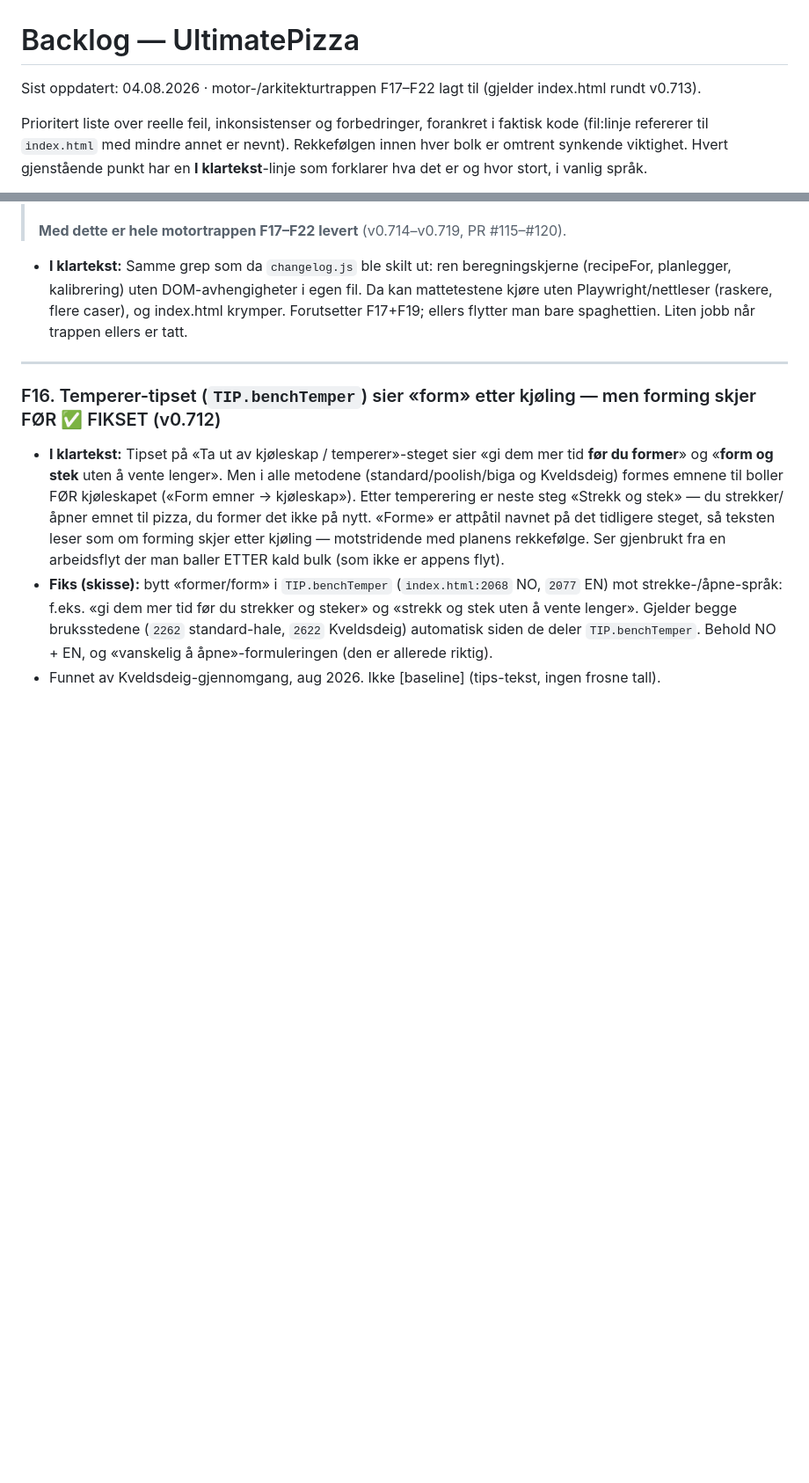
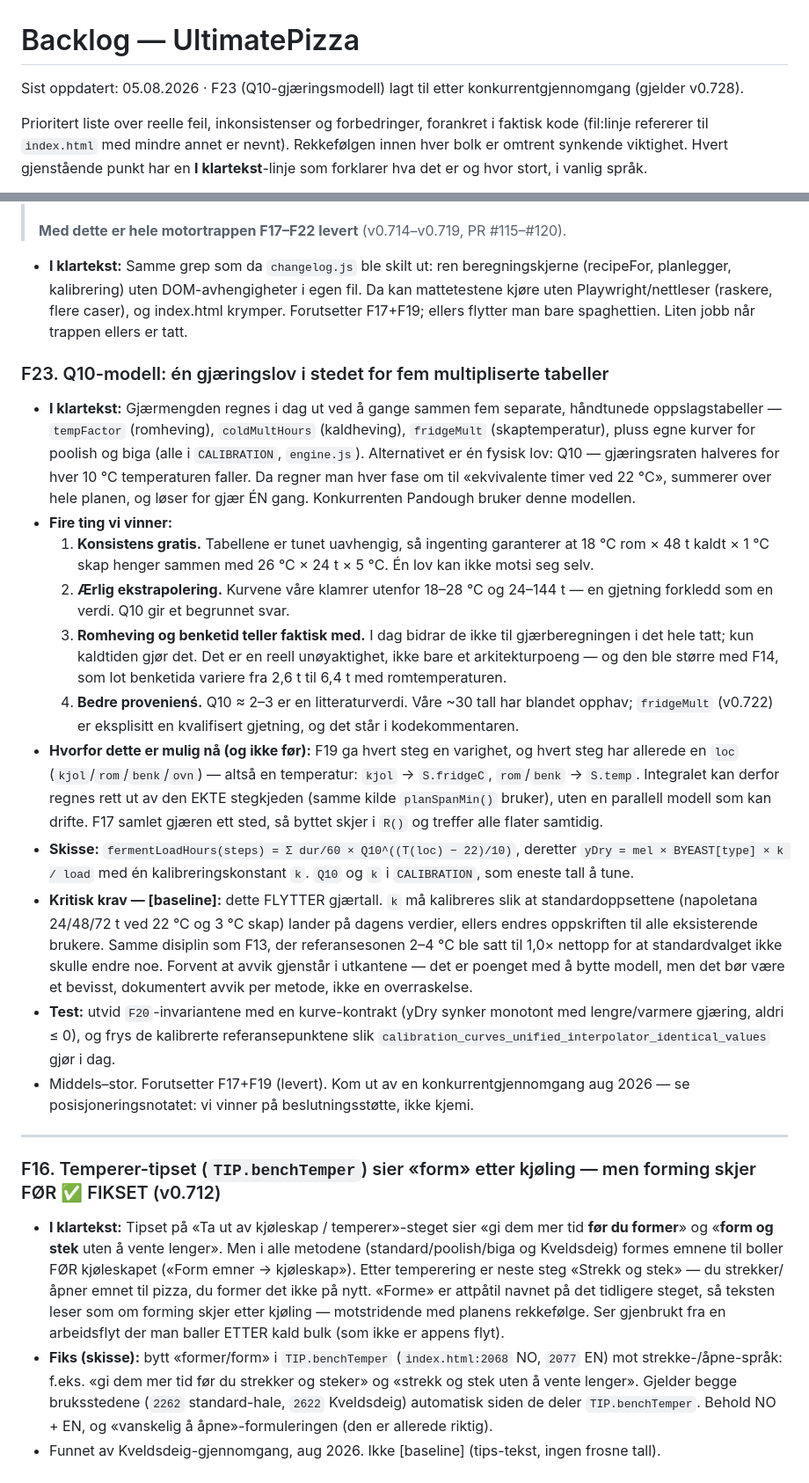
Before and after one commit to runevangen/pizzame, a Markdown page: BACKLOG.md, 2 parts joined by grey strips. Shown at 88% size. Drawn GitHub-style; blank space fills up the shorter version.

Commit message:
backlog: F23 — Q10 fermentation model instead of five multiplied tables (#130)
From the competitor review (Aug 2026): yeast is currently computed by
multiplying five independently hand-tuned lookup tables in CALIBRATION
(tempFactor, coldMultHours, fridgeMult, poolish and biga curves).
Pandough uses a single Q10 law instead — fermentation rate halves per
10C drop — which converts every phase to "equivalent hours at 22C",
sums across the plan and solves for yeast once.

Documented gains: consistency across temperature/time combinations,
honest extrapolation outside the tabulated ranges, and — the one users
would actually notice — room bulk and bench rest finally contributing to
the yeast calculation at all (today only cold time does, an inaccuracy
that grew with F14 letting bench rest vary 2.6-6.4h with room temp).

Notes why it is feasible now: F19 gave every step a duration and each
step already carries a `loc` (kjol/rom/benk) that maps to a temperature,
so the integral can be computed from the REAL step chain rather than a
parallel model; F17 means the swap happens in R() and reaches all
surfaces at once.

Flagged [baseline] with the calibration constraint spelled out: k must
be tuned so the default setups land on today's numbers, mirroring the
F13 discipline where the 2-4C reference zone was set to 1.0x precisely
so the default changed nothing.

Docs only, no code change.


Claude-Session: https://claude.ai/code/session_01HLkGURJzLDoCr8V15PY1pw

Co-authored-by: Claude <noreply@anthropic.com>

```diff
--- a/BACKLOG.md
+++ b/BACKLOG.md
@@ -1,6 +1,6 @@
 # Backlog — UltimatePizza
 
-Sist oppdatert: 04.08.2026 · motor-/arkitekturtrappen F17–F22 lagt til (gjelder index.html rundt v0.713).
+Sist oppdatert: 05.08.2026 · F23 (Q10-gjæringsmodell) lagt til etter konkurrentgjennomgang (gjelder v0.728).
 
 Prioritert liste over reelle feil, inkonsistenser og forbedringer, forankret i
 faktisk kode (fil:linje refererer til `index.html` med mindre annet er nevnt).
@@ -705,6 +705,50 @@ rekkefølgen. F17 er det klart mest verdifulle.
   caser), og index.html krymper. Forutsetter F17+F19; ellers flytter man bare
   spaghettien. Liten jobb når trappen ellers er tatt.
 
+### F23. Q10-modell: én gjæringslov i stedet for fem multipliserte tabeller
+- **I klartekst:** Gjærmengden regnes i dag ut ved å gange sammen fem separate,
+  håndtunede oppslagstabeller — `tempFactor` (romheving), `coldMultHours`
+  (kaldheving), `fridgeMult` (skaptemperatur), pluss egne kurver for poolish og
+  biga (alle i `CALIBRATION`, `engine.js`). Alternativet er én fysisk lov: Q10 —
+  gjæringsraten halveres for hver 10 °C temperaturen faller. Da regner man hver
+  fase om til «ekvivalente timer ved 22 °C», summerer over hele planen, og løser
+  for gjær ÉN gang. Konkurrenten Pandough bruker denne modellen.
+- **Fire ting vi vinner:**
+  1. **Konsistens gratis.** Tabellene er tunet uavhengig, så ingenting garanterer
+     at 18 °C rom × 48 t kaldt × 1 °C skap henger sammen med 26 °C × 24 t × 5 °C.
+     Én lov kan ikke motsi seg selv.
+  2. **Ærlig ekstrapolering.** Kurvene våre klamrer utenfor 18–28 °C og
+     24–144 t — en gjetning forkledd som en verdi. Q10 gir et begrunnet svar.
+  3. **Romheving og benketid teller faktisk med.** I dag bidrar de ikke til
+     gjærberegningen i det hele tatt; kun kaldtiden gjør det. Det er en reell
+     unøyaktighet, ikke bare et arkitekturpoeng — og den ble større med F14, som
+     lot benketida variere fra 2,6 t til 6,4 t med romtemperaturen.
+  4. **Bedre provenienś.** Q10 ≈ 2–3 er en litteraturverdi. Våre ~30 tall har
+     blandet opphav; `fridgeMult` (v0.722) er eksplisitt en kvalifisert gjetning,
+     og det står i kodekommentaren.
+- **Hvorfor dette er mulig nå (og ikke før):** F19 ga hvert steg en varighet, og
+  hvert steg har allerede en `loc` (`kjol`/`rom`/`benk`/`ovn`) — altså en
+  temperatur: `kjol` → `S.fridgeC`, `rom`/`benk` → `S.temp`. Integralet kan
+  derfor regnes rett ut av den EKTE stegkjeden (samme kilde `planSpanMin()`
+  bruker), uten en parallell modell som kan drifte. F17 samlet gjæren ett sted,
+  så byttet skjer i `R()` og treffer alle flater samtidig.
+- **Skisse:**
+  `fermentLoadHours(steps) = Σ dur/60 × Q10^((T(loc) − 22)/10)`, deretter
+  `yDry = mel × BYEAST[type] × k / load` med én kalibreringskonstant `k`.
+  `Q10` og `k` i `CALIBRATION`, som eneste tall å tune.
+- **Kritisk krav — [baseline]:** dette FLYTTER gjærtall. `k` må kalibreres slik
+  at standardoppsettene (napoletana 24/48/72 t ved 22 °C og 3 °C skap) lander på
+  dagens verdier, ellers endres oppskriften til alle eksisterende brukere. Samme
+  disiplin som F13, der referansesonen 2–4 °C ble satt til 1,0× nettopp for at
+  standardvalget ikke skulle endre noe. Forvent at avvik gjenstår i utkantene —
+  det er poenget med å bytte modell, men det bør være et bevisst, dokumentert
+  avvik per metode, ikke en overraskelse.
+- **Test:** utvid `F20`-invariantene med en kurve-kontrakt (yDry synker monotont
+  med lengre/varmere gjæring, aldri ≤ 0), og frys de kalibrerte referansepunktene
+  slik `calibration_curves_unified_interpolator_identical_values` gjør i dag.
+- Middels–stor. Forutsetter F17+F19 (levert). Kom ut av en konkurrentgjennomgang
+  aug 2026 — se posisjoneringsnotatet: vi vinner på beslutningsstøtte, ikke kjemi.
+
 ---
 
 ### F16. Temperer-tipset (`TIP.benchTemper`) sier «form» etter kjøling — men forming skjer FØR ✅ FIKSET (v0.712)
```
